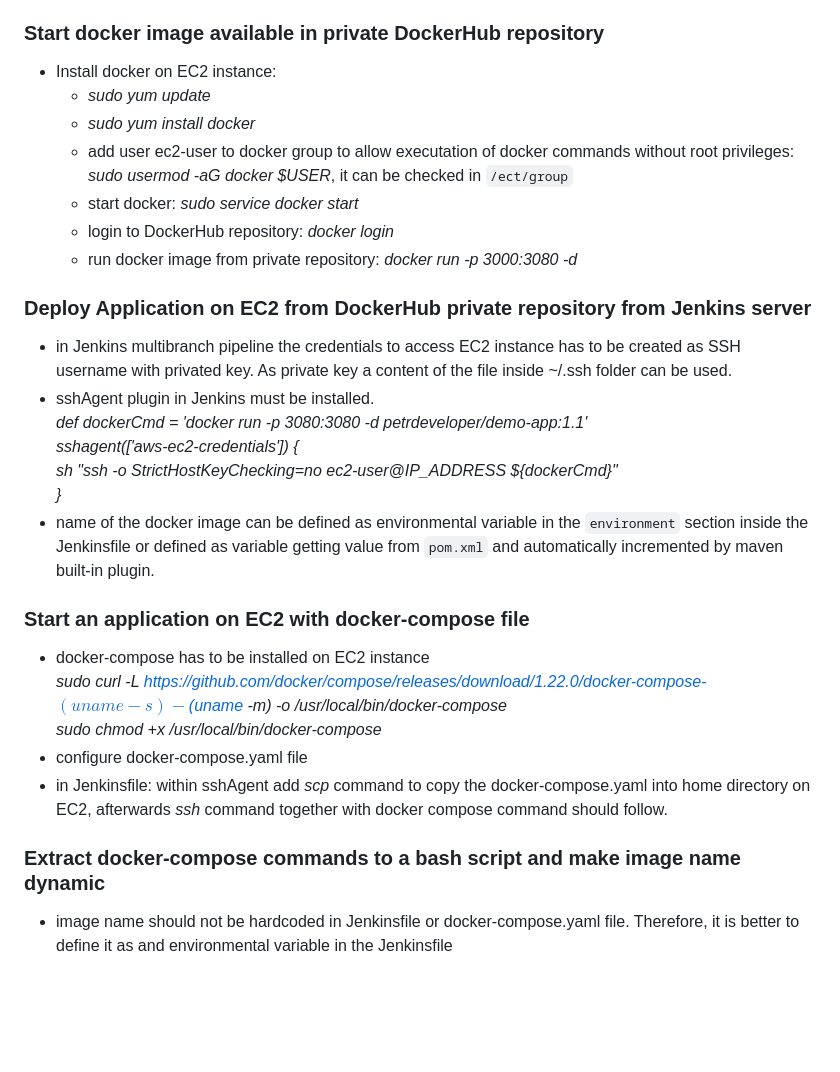
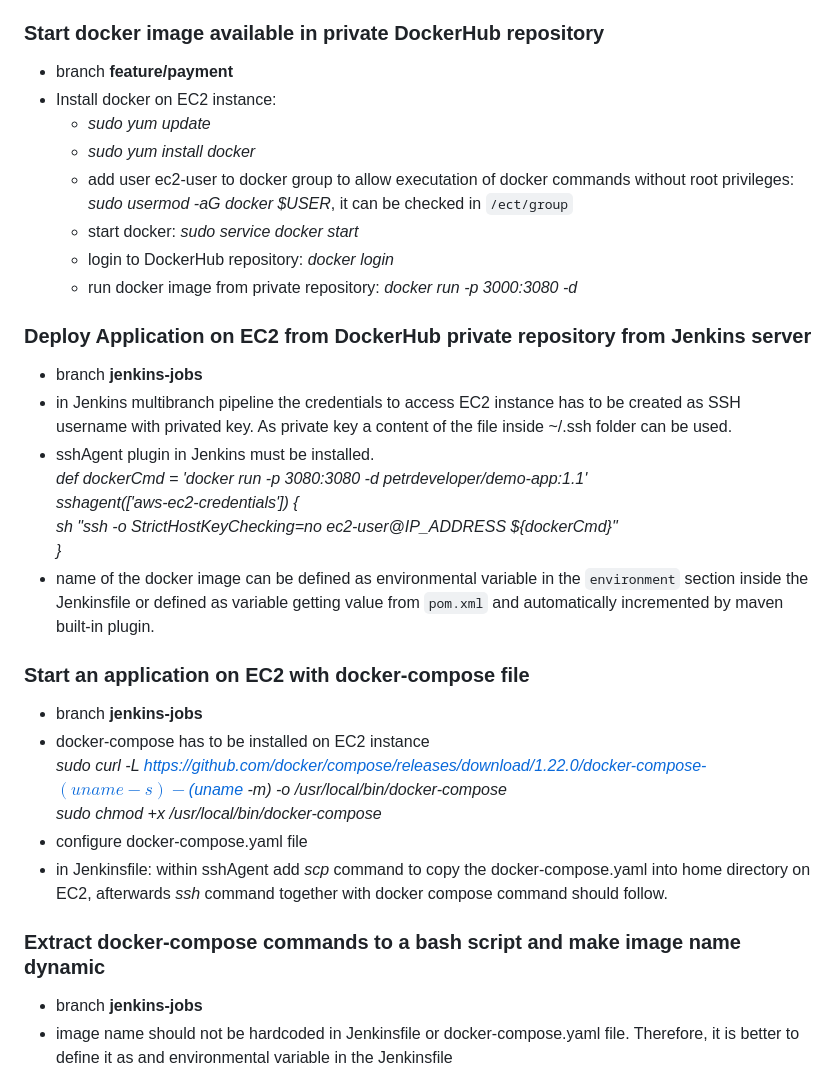
Before and after one commit to pvlasak/09_DevOps_AWS, a Markdown page: README.md, the part around the change. GitHub-like rendering; blank space fills up the shorter version.

```diff
--- a/README.md
+++ b/README.md
@@ -11,7 +11,7 @@ Admin user has assigned admin user role that allows him to do all actions on all
 - Instance is running in the VPC of the selected region. Each availability zone in the VPC has its own subnet.
 
 ### Start docker image available in private DockerHub repository
-
+- branch **feature/payment**
 - Install docker on EC2 instance:
     - *sudo yum update*
     - *sudo yum install docker*
@@ -21,6 +21,7 @@ Admin user has assigned admin user role that allows him to do all actions on all
     - run docker image from private repository: *docker run -p 3000:3080 -d <docker-image>*
 
 ### Deploy Application on EC2 from DockerHub private repository from Jenkins server
+- branch **jenkins-jobs**
 - in Jenkins multibranch pipeline the credentials to access EC2 instance has to be created as SSH username with privated key. As private key a content of the file inside ~/.ssh folder can be used.
 - sshAgent plugin in Jenkins must be installed. <br>
 *def dockerCmd = 'docker run -p 3080:3080 -d petrdeveloper/demo-app:1.1'* <br>
@@ -30,6 +31,7 @@ Admin user has assigned admin user role that allows him to do all actions on all
 - name of the docker image can be defined as environmental variable in the `environment` section inside the Jenkinsfile or defined as variable getting value from `pom.xml` and automatically incremented by maven built-in plugin.
 
 ### Start an application on EC2 with docker-compose file
+- branch **jenkins-jobs**
 - docker-compose has to be installed on EC2 instance <br>
 *sudo curl -L https://github.com/docker/compose/releases/download/1.22.0/docker-compose-$(uname -s)-$(uname -m) -o /usr/local/bin/docker-compose*<br>
 *sudo chmod +x /usr/local/bin/docker-compose* <br>
@@ -37,6 +39,7 @@ Admin user has assigned admin user role that allows him to do all actions on all
 - in Jenkinsfile: within sshAgent add *scp* command to copy the docker-compose.yaml into home directory on EC2, afterwards *ssh* command together with docker compose command should follow.
 
 ### Extract docker-compose commands to a bash script and make image name dynamic
+- branch **jenkins-jobs**
 -  image name should not be hardcoded in Jenkinsfile or docker-compose.yaml file. Therefore, it is better to define it as and environmental variable in the Jenkinsfile
 - the variable value from Jenkinsfile can be forwarded to a bash script as parameter. Inside the bash script a linux environmental variable can be exported to be available on EC2 instance for *docker-compose*.
 Commands inside the bash script intiate the execution of *docker-compose* :<br>
```
